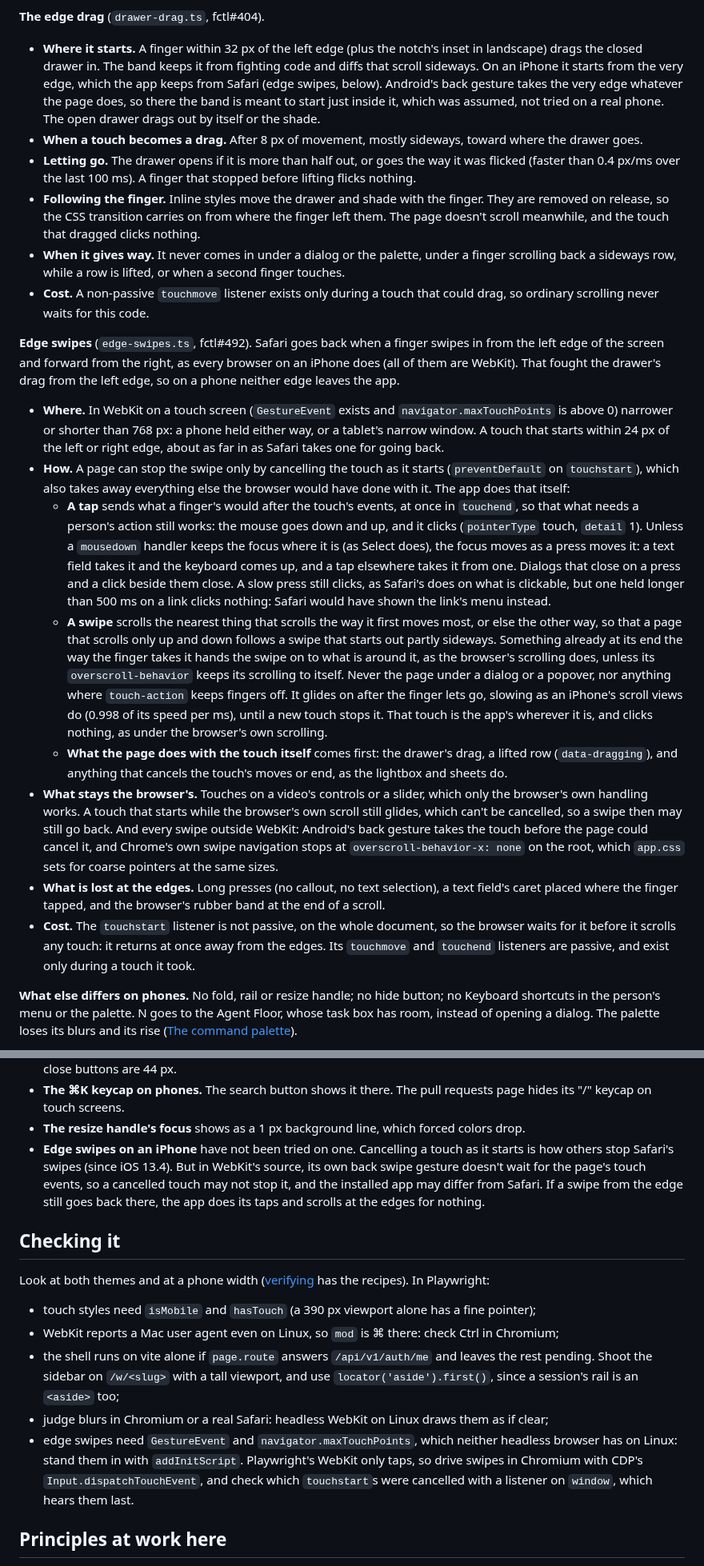
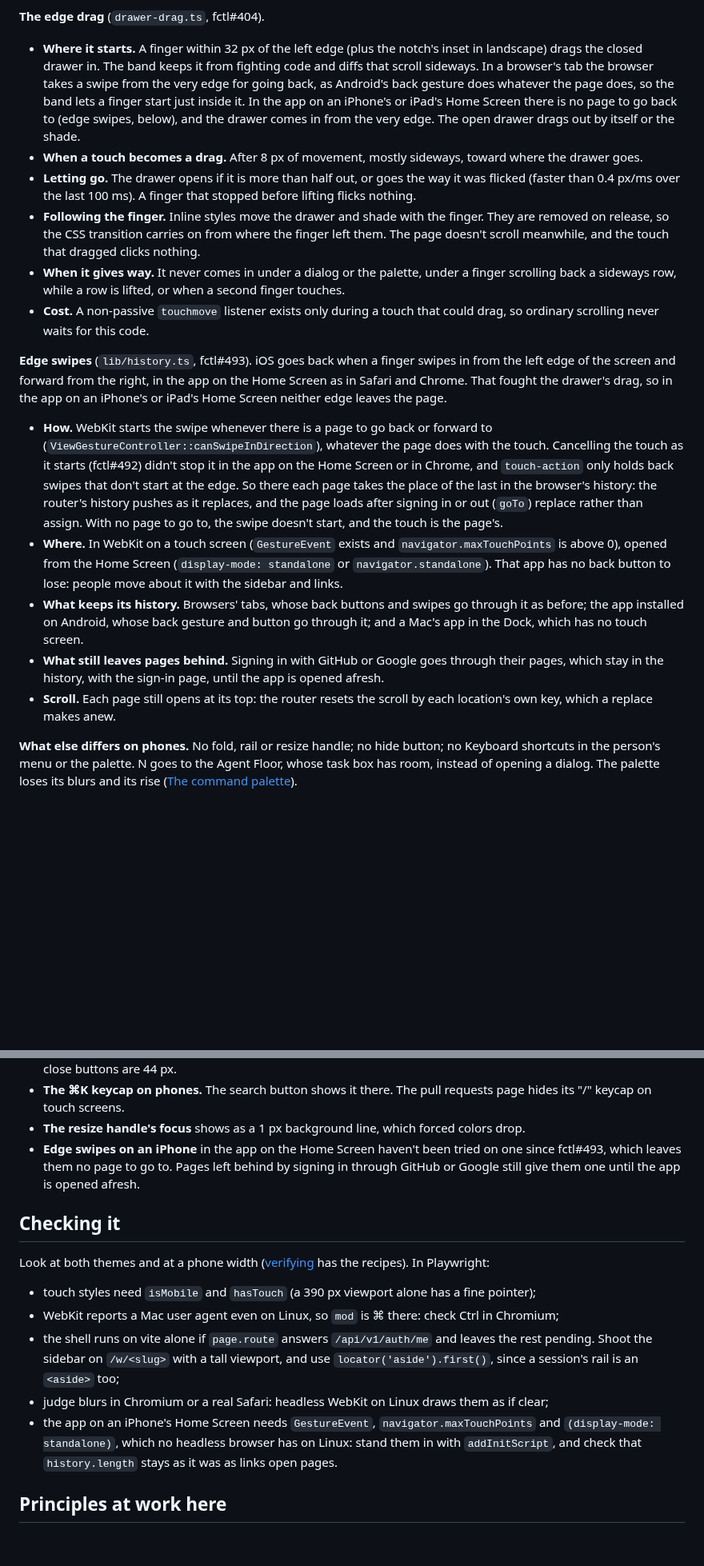
Before and after one commit to hyperstructure/design, a Markdown page: docs/web-app/shell.md, 2 parts joined by grey strips. Shown at 80% size. Rendered like a GitHub page; blank space fills up the shorter version.

Commit message:
docs: leave iOS's edge swipes no page to go to in the app on the Home Screen

```diff
--- a/docs/web-app/shell.md
+++ b/docs/web-app/shell.md
@@ -551,10 +551,11 @@ header. A session that fails to load has no header and keeps the bar.
 
 - **Where it starts.** A finger within 32 px of the left edge (plus the notch's inset in
   landscape) drags the closed drawer in. The band keeps it from fighting code and diffs that
-  scroll sideways. On an iPhone it starts from the very edge, which the app keeps from Safari
-  (edge swipes, below). Android's back gesture takes the very edge whatever
-  the page does, so there the band is meant to start just inside it, which was assumed, not
-  tried on a real phone. The open drawer drags out by itself or the shade.
+  scroll sideways. In a browser's tab the browser takes a swipe from the very edge for going
+  back, as Android's back gesture does whatever the page does, so the band lets a finger start
+  just inside it. In the app on an iPhone's or iPad's Home Screen there is no page to go back
+  to (edge swipes, below), and the drawer comes in from the very edge. The open drawer drags
+  out by itself or the shade.
 - **When a touch becomes a drag.** After 8 px of movement, mostly sideways, toward where the
   drawer goes.
 - **Letting go.** The drawer opens if it is more than half out, or goes the way it was flicked
@@ -568,49 +569,29 @@ header. A session that fails to load has no header and keeps the bar.
 - **Cost.** A non-passive `touchmove` listener exists only during a touch that could drag, so
   ordinary scrolling never waits for this code.
 
-**Edge swipes** (`edge-swipes.ts`, fctl#492). Safari goes back when a finger swipes in from the
-left edge of the screen and forward from the right, as every browser on an iPhone does (all of
-them are WebKit). That fought the drawer's drag from the left edge, so on a phone neither edge
-leaves the app.
+**Edge swipes** (`lib/history.ts`, fctl#493). iOS goes back when a finger swipes in from
+the left edge of the screen and forward from the right, in the app on the Home Screen as in
+Safari and Chrome. That fought the drawer's drag, so in the app on an iPhone's or iPad's Home
+Screen neither edge leaves the page.
 
+- **How.** WebKit starts the swipe whenever there is a page to go back or forward to
+  (`ViewGestureController::canSwipeInDirection`), whatever the page does with the touch.
+  Cancelling the touch as it starts (fctl#492) didn't stop it in the app on the Home Screen or
+  in Chrome, and `touch-action` only holds back swipes that don't start at the edge. So there
+  each page takes the place of the last in the browser's history: the router's history pushes
+  as it replaces, and the page loads after signing in or out (`goTo`) replace rather than
+  assign. With no page to go to, the swipe doesn't start, and the touch is the page's.
 - **Where.** In WebKit on a touch screen (`GestureEvent` exists and `navigator.maxTouchPoints`
-  is above 0) narrower or shorter than 768 px: a phone held either way, or a tablet's narrow
-  window. A touch that starts within 24 px of the left or right edge, about as far in as Safari
-  takes one for going back.
-- **How.** A page can stop the swipe only by cancelling the touch as it starts (`preventDefault`
-  on `touchstart`), which also takes away everything else the browser would have done with it.
-  The app does that itself:
-  - **A tap** sends what a finger's would after the touch's events, at once in `touchend`, so
-    that what needs a person's action still works: the mouse goes down and up, and it clicks
-    (`pointerType` touch, `detail` 1). Unless a `mousedown` handler keeps the focus where it is
-    (as Select does), the focus moves as a press moves it: a text field takes it and the
-    keyboard comes up, and a tap elsewhere takes it from one. Dialogs that close on a press
-    and a click beside them close. A slow press still clicks, as Safari's does on what is
-    clickable, but one held longer than 500 ms on a link clicks nothing: Safari would have
-    shown the link's menu instead.
-  - **A swipe** scrolls the nearest thing that scrolls the way it first moves most, or else the
-    other way, so that a page that scrolls only up and down follows a swipe that starts out
-    partly sideways. Something already at its end the way the finger takes it hands the swipe
-    on to what is around it, as the browser's scrolling does, unless its
-    `overscroll-behavior` keeps its scrolling to itself. Never the page under a dialog or a
-    popover, nor anything where `touch-action` keeps fingers off. It glides on after the
-    finger lets go, slowing as an iPhone's scroll views do (0.998 of its speed per ms), until
-    a new touch stops it. That touch is the app's wherever it is, and clicks nothing, as under
-    the browser's own scrolling.
-  - **What the page does with the touch itself** comes first: the drawer's drag, a lifted row
-    (`data-dragging`), and anything that cancels the touch's moves or end, as the lightbox and
-    sheets do.
-- **What stays the browser's.** Touches on a video's controls or a slider, which only the
-  browser's own handling works. A touch that starts while the browser's own scroll still
-  glides, which can't be cancelled, so a swipe then may still go back. And every swipe outside
-  WebKit: Android's back gesture takes the touch before the page could cancel it, and Chrome's
-  own swipe navigation stops at `overscroll-behavior-x: none` on the root, which `app.css` sets
-  for coarse pointers at the same sizes.
-- **What is lost at the edges.** Long presses (no callout, no text selection), a text field's
-  caret placed where the finger tapped, and the browser's rubber band at the end of a scroll.
-- **Cost.** The `touchstart` listener is not passive, on the whole document, so the browser
-  waits for it before it scrolls any touch: it returns at once away from the edges. Its
-  `touchmove` and `touchend` listeners are passive, and exist only during a touch it took.
+  is above 0), opened from the Home Screen (`display-mode: standalone` or
+  `navigator.standalone`). That app has no back button to lose: people move about it with the
+  sidebar and links.
+- **What keeps its history.** Browsers' tabs, whose back buttons and swipes go through it as
+  before; the app installed on Android, whose back gesture and button go through it; and a
+  Mac's app in the Dock, which has no touch screen.
+- **What still leaves pages behind.** Signing in with GitHub or Google goes through their
+  pages, which stay in the history, with the sign-in page, until the app is opened afresh.
+- **Scroll.** Each page still opens at its top: the router resets the scroll by each
+  location's own key, which a replace makes anew.
 
 **What else differs on phones.** No fold, rail or resize handle; no hide button; no Keyboard
 shortcuts in the person's menu or the palette. N goes to the Agent Floor, whose task box has
@@ -993,11 +974,9 @@ what the code does now. Fix one when you're near it, and don't copy it.
 - **The ⌘K keycap on phones.** The search button shows it there. The pull requests page hides
   its "/" keycap on touch screens.
 - **The resize handle's focus** shows as a 1 px background line, which forced colors drop.
-- **Edge swipes on an iPhone** have not been tried on one. Cancelling a touch as it starts is
-  how others stop Safari's swipes (since iOS 13.4). But in WebKit's source, its own back swipe
-  gesture doesn't wait for the page's touch events, so a cancelled touch may not stop it, and
-  the installed app may differ from Safari. If a swipe from the edge still goes back there, the
-  app does its taps and scrolls at the edges for nothing.
+- **Edge swipes on an iPhone** in the app on the Home Screen haven't been tried on one since
+  fctl#493, which leaves them no page to go to. Pages left behind by signing in through
+  GitHub or Google still give them one until the app is opened afresh.
 
 
 ## Checking it
@@ -1010,10 +989,9 @@ Look at both themes and at a phone width ([verifying](verifying.md) has the reci
   pending. Shoot the sidebar on `/w/<slug>` with a tall viewport, and use
   `locator('aside').first()`, since a session's rail is an `<aside>` too;
 - judge blurs in Chromium or a real Safari: headless WebKit on Linux draws them as if clear;
-- edge swipes need `GestureEvent` and `navigator.maxTouchPoints`, which neither headless browser
-  has on Linux: stand them in with `addInitScript`. Playwright's WebKit only taps, so drive
-  swipes in Chromium with CDP's `Input.dispatchTouchEvent`, and check which `touchstart`s were
-  cancelled with a listener on `window`, which hears them last.
+- the app on an iPhone's Home Screen needs `GestureEvent`, `navigator.maxTouchPoints` and
+  `(display-mode: standalone)`, which no headless browser has on Linux: stand them in with
+  `addInitScript`, and check that `history.length` stays as it was as links open pages.
 
 
 ## Principles at work here
```
Also changed, not shown: other parts of docs/web-app/shell.md (+2 -2 lines).
